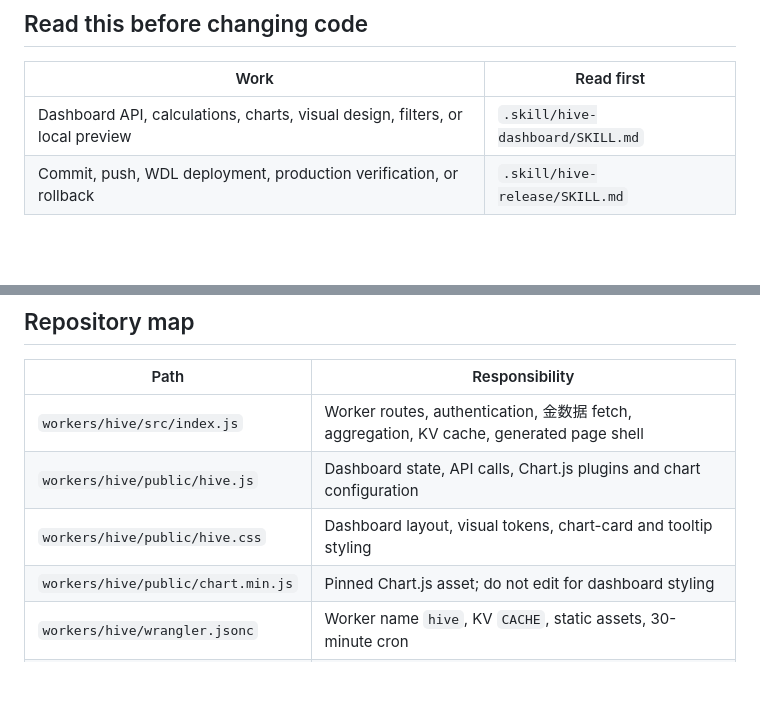
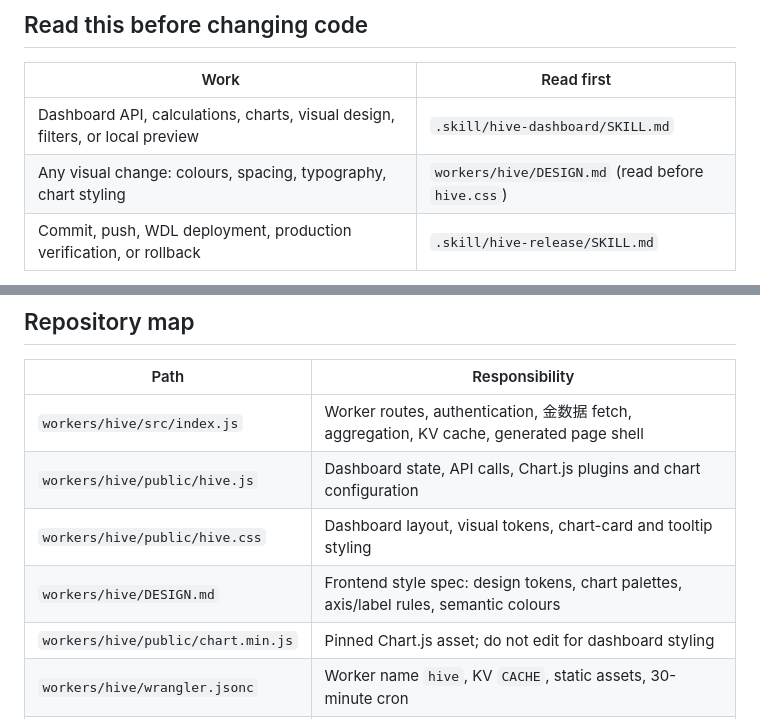
Before and after one commit to leafan2026/hive-xj, a Markdown page: AGENTS.md, 2 parts joined by grey strips. GitHub-like rendering; blank space fills up the shorter version.

```diff
--- a/AGENTS.md
+++ b/AGENTS.md
@@ -13,6 +13,7 @@ The dashboard is a data product, not a mockup. Runtime data, API credentials, br
 | Work | Read first |
 |---|---|
 | Dashboard API, calculations, charts, visual design, filters, or local preview | `.skill/hive-dashboard/SKILL.md` |
+| Any visual change: colours, spacing, typography, chart styling | `workers/hive/DESIGN.md` (read before `hive.css`) |
 | Commit, push, WDL deployment, production verification, or rollback | `.skill/hive-release/SKILL.md` |
 
 The skills live in the repository by design. Keep all future repository-specific skills under `.skill/<skill-name>/SKILL.md`, not under a personal Codex directory.
@@ -24,6 +25,7 @@ The skills live in the repository by design. Keep all future repository-specific
 | `workers/hive/src/index.js` | Worker routes, authentication, 金数据 fetch, aggregation, KV cache, generated page shell |
 | `workers/hive/public/hive.js` | Dashboard state, API calls, Chart.js plugins and chart configuration |
 | `workers/hive/public/hive.css` | Dashboard layout, visual tokens, chart-card and tooltip styling |
+| `workers/hive/DESIGN.md` | Frontend style spec: design tokens, chart palettes, axis/label rules, semantic colours |
 | `workers/hive/public/chart.min.js` | Pinned Chart.js asset; do not edit for dashboard styling |
 | `workers/hive/wrangler.jsonc` | Worker name `hive`, KV `CACHE`, static assets, 30-minute cron |
 | `workers/hive/scripts/preview.mjs` | Local preview server; stubs the KV binding with synthetic data, no credentials |
```
Also changed, not shown: .skill/hive-dashboard/SKILL.md (+3 -1 lines), workers/hive/DESIGN.md (added, +150 -0 lines).
